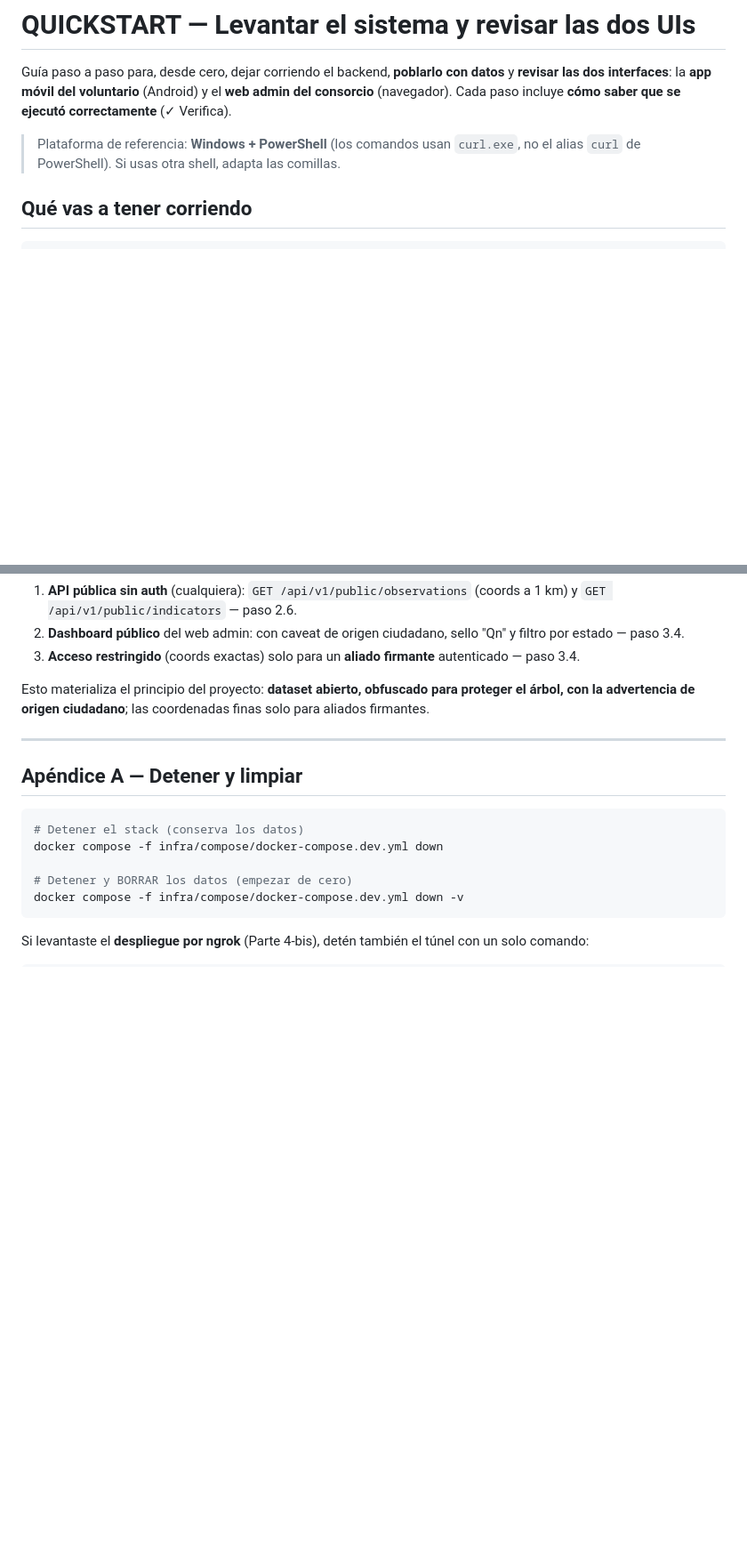
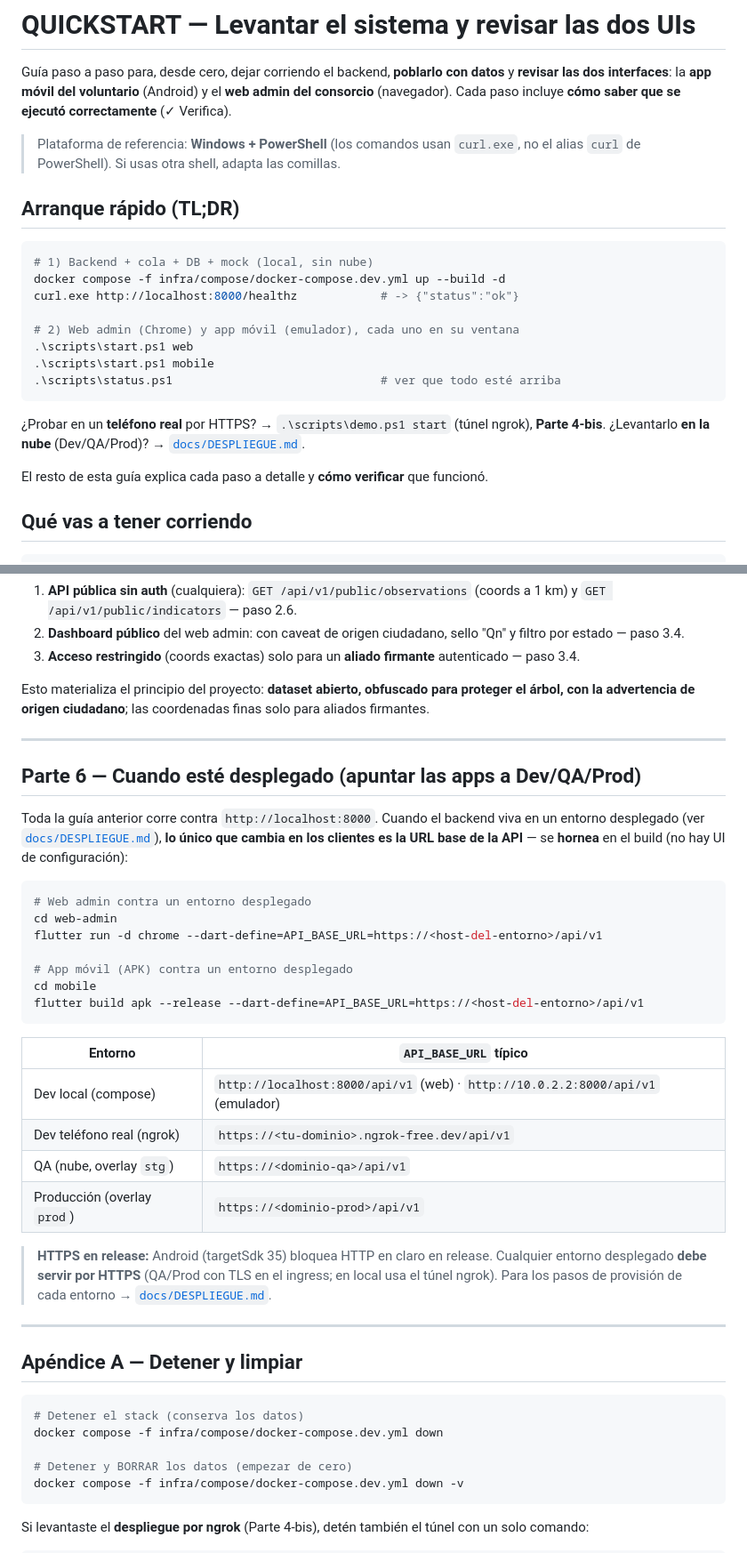
Before and after one commit to ovelazquezj/mezquites, a Markdown page: QUICKSTART.md, 2 parts joined by grey strips. Shown at 89% size. Drawn GitHub-style; blank space fills up the shorter version.

````diff
--- a/QUICKSTART.md
+++ b/QUICKSTART.md
@@ -6,6 +6,24 @@ las dos interfaces**: la **app móvil del voluntario** (Android) y el **web admi
 
 > Plataforma de referencia: **Windows + PowerShell** (los comandos usan `curl.exe`, no el alias
 > `curl` de PowerShell). Si usas otra shell, adapta las comillas.
+
+## Arranque rápido (TL;DR)
+
+```powershell
+# 1) Backend + cola + DB + mock (local, sin nube)
+docker compose -f infra/compose/docker-compose.dev.yml up --build -d
+curl.exe http://localhost:8000/healthz            # -> {"status":"ok"}
+
+# 2) Web admin (Chrome) y app móvil (emulador), cada uno en su ventana
+.\scripts\start.ps1 web
+.\scripts\start.ps1 mobile
+.\scripts\status.ps1                              # ver que todo esté arriba
+```
+
+¿Probar en un **teléfono real** por HTTPS? → `.\scripts\demo.ps1 start` (túnel ngrok), **Parte 4-bis**.
+¿Levantarlo **en la nube** (Dev/QA/Prod)? → [`docs/DESPLIEGUE.md`](docs/DESPLIEGUE.md).
+
+El resto de esta guía explica cada paso a detalle y **cómo verificar** que funcionó.
 
 ## Qué vas a tener corriendo
 
@@ -396,6 +414,35 @@ la advertencia de origen ciudadano**; las coordenadas finas solo para aliados fi
 
 ---
 
+## Parte 6 — Cuando esté desplegado (apuntar las apps a Dev/QA/Prod)
+
+Toda la guía anterior corre contra `http://localhost:8000`. Cuando el backend viva en un entorno
+desplegado (ver [`docs/DESPLIEGUE.md`](docs/DESPLIEGUE.md)), **lo único que cambia en los clientes es
+la URL base de la API** — se **hornea** en el build (no hay UI de configuración):
+
+```powershell
+# Web admin contra un entorno desplegado
+cd web-admin
+flutter run -d chrome --dart-define=API_BASE_URL=https://<host-del-entorno>/api/v1
+
+# App móvil (APK) contra un entorno desplegado
+cd mobile
+flutter build apk --release --dart-define=API_BASE_URL=https://<host-del-entorno>/api/v1
+```
+
+| Entorno | `API_BASE_URL` típico |
+|---|---|
+| Dev local (compose) | `http://localhost:8000/api/v1` (web) · `http://10.0.2.2:8000/api/v1` (emulador) |
+| Dev teléfono real (ngrok) | `https://<tu-dominio>.ngrok-free.dev/api/v1` |
+| QA (nube, overlay `stg`) | `https://<dominio-qa>/api/v1` |
+| Producción (overlay `prod`) | `https://<dominio-prod>/api/v1` |
+
+> **HTTPS en release:** Android (targetSdk 35) bloquea HTTP en claro en release. Cualquier entorno
+> desplegado **debe servir por HTTPS** (QA/Prod con TLS en el ingress; en local usa el túnel ngrok).
+> Para los pasos de provisión de cada entorno → [`docs/DESPLIEGUE.md`](docs/DESPLIEGUE.md).
+
+---
+
 ## Apéndice A — Detener y limpiar
 
 ```powershell
````
Also changed, not shown: docs/DESPLIEGUE.md (added, +220 -0 lines).
